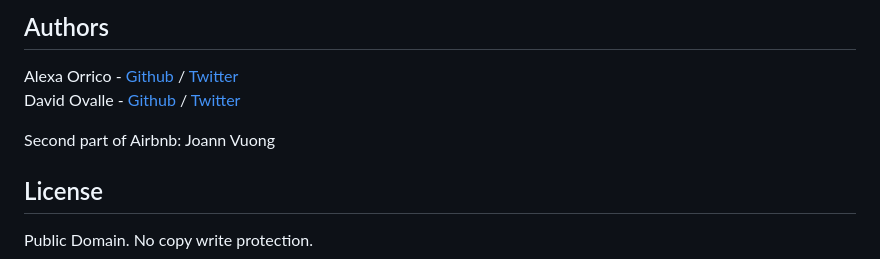
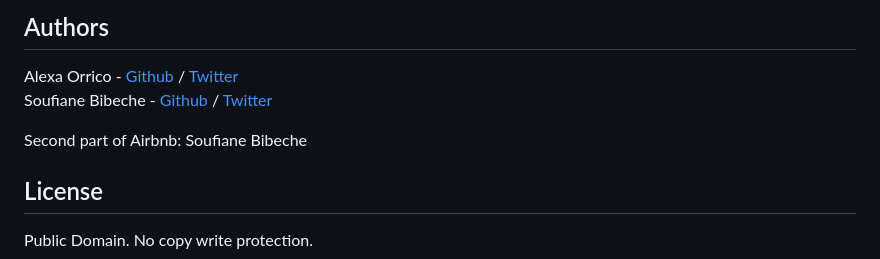
Before and after one commit to soufianebibeche1/AirBnB_clone_v4, a Markdown page: README.md, the part around the change. GitHub-like rendering.

```diff
--- a/README.md
+++ b/README.md
@@ -155,8 +155,8 @@ No known bugs at this time.
 
 ## Authors
 Alexa Orrico - [Github](https://github.com/alexaorrico) / [Twitter](https://twitter.com/alexa_orrico)
-David Ovalle - [Github](https://github.com/Nukemenonai) / [Twitter](https://twitter.com/disartDave)
+Soufiane Bibeche - [Github](https://github.com/soufianebibeche1) / [Twitter](https://twitter.com/BibecheS40)
 
-Second part of Airbnb: Joann Vuong
+Second part of Airbnb: Soufiane Bibeche
 ## License
 Public Domain. No copy write protection.
```
